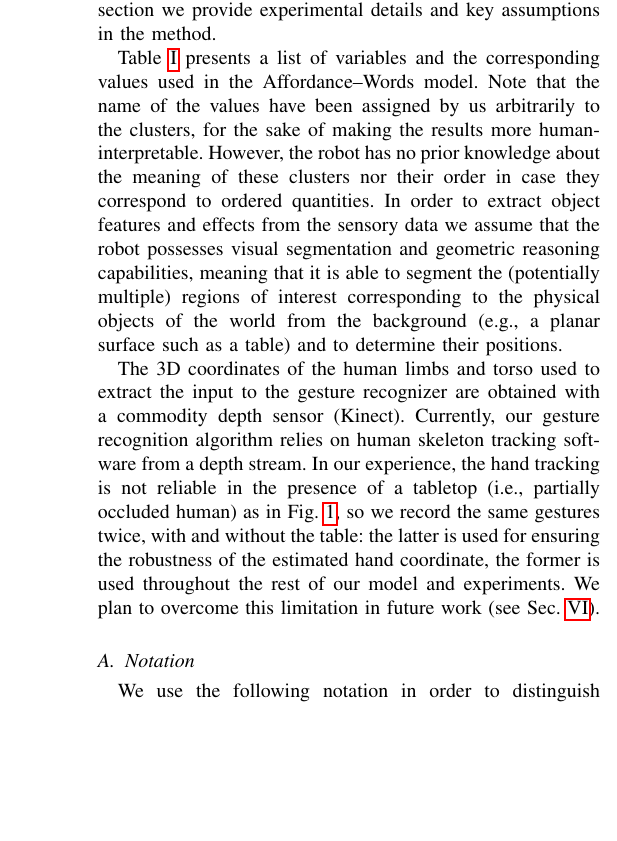
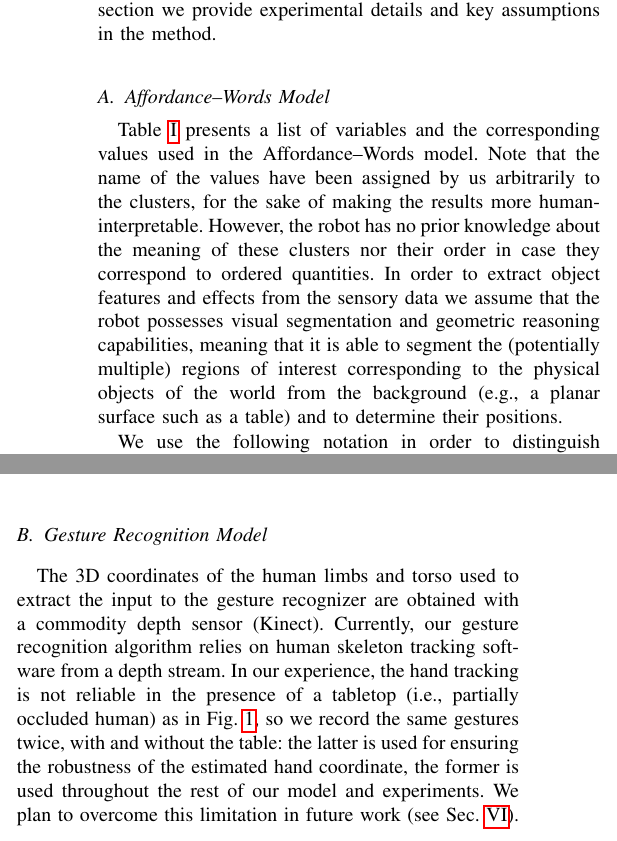
Before and after one commit to gsaponaro/tcds-gestures, a LaTeX paper (article/2017-11_submission/gsaponaro-tcds2017language.tex, which reads article/2017-11_submission/experiments.tex): part of one column of page 6 of 11 before the commit and two parts of the columns of page 6 of 11 after it, the two joined at a grey line, cut so that both start at the same text, the shorter picture padded with empty space. Compiled offline with pdfLaTeX; a missing font is replaced by an installed copy or a similar font; a LaTeX package or settings file that is missing is left out.

Commit message:
moved notation into affwords

```diff
--- a/article/2017-11_submission/experiments.tex
+++ b/article/2017-11_submission/experiments.tex
@@ -27,21 +27,13 @@ In this section we provide experimental details and key assumptions in the metho
     \end{tabular}
 \end{table}
 
+\subsection{\AffWords{} Model}
+\label{sec:notation}
 Table~\ref{tab:bnsymb} presents a list of variables and the corresponding values used in the \AffWords{} model.
 Note that the name of the values have been assigned by us arbitrarily to the clusters, for the sake of making the results more human-interpretable.
 However, the robot has no prior knowledge about the meaning of these clusters nor their order in case they correspond to ordered quantities.
 In order to extract object features and effects from the sensory data we assume that the robot possesses visual segmentation and geometric reasoning capabilities, meaning that it is able to segment the~(potentially multiple) regions of interest corresponding to the physical objects of the world from the background~(e.g., a planar surface such as a table) and to determine their positions.
 
-The 3D coordinates of the human limbs and torso used to extract the input to the gesture recognizer are obtained with a commodity depth sensor~(Kinect).
-Currently, our gesture recognition algorithm relies on human skeleton tracking software from a depth stream.
-In our experience, the hand tracking is not reliable in the presence of a tabletop~(i.e., partially occluded human) as in Fig.~\ref{fig:action_examples}, so we record the same gestures twice, with and without the table: the latter is used for ensuring the robustness of the estimated hand coordinate, the former is used throughout the rest of our model and experiments.
-We plan to overcome this limitation in future work~(see Sec.~\ref{sec:conclusions}).
-
-%e experimental section, we will show that what the robot has learned subjectively or alone~(by self-exploration, knowing the action identity as a prior~\cite{salvi:2012:smcb}), can subsequently be used when observing a new agent~(human), provided that the actions can be estimated with Gesture \acp{HMM} as in~\cite{saponaro:2013:crhri}.
-%In addition, we will show the emergence of language phenomena within the generated verbal descriptions.
-
-\subsection{Notation}
-\label{sec:notation}
 We use the following notation in order to distinguish between the values of the affordance nodes~(all but the last row in Table~\ref{tab:bnsymb}) and the words~(last row in the table).
 Words and sentences are always enclosed in quotation marks.
 For example, ``sphere'' will refer to the spoken word, whereas sphere will refer to the value of the Shape variable corresponding to the specific cluster.
@@ -51,3 +43,12 @@ Situations are described by humans with variability:
 (i)~there are many synonyms for the same concept: for instance, cubic object are called ``box'', ``square'' or ``cube'';
 (ii)~different node values may have the same associated verbal description, e.g., two color clusters corresponding to different shades of green are both referred to as ``green'';
 (iii)~finally, many affordance node values have no direct description: for example, the object velocity and \objecthand{} velocity~(slow, medium, fast), or the \objecthand{} contact~(short, long) are never described directly, and need to be inferred from the situation.
+
+\subsection{Gesture Recognition Model}
+The 3D coordinates of the human limbs and torso used to extract the input to the gesture recognizer are obtained with a commodity depth sensor~(Kinect).
+Currently, our gesture recognition algorithm relies on human skeleton tracking software from a depth stream.
+In our experience, the hand tracking is not reliable in the presence of a tabletop~(i.e., partially occluded human) as in Fig.~\ref{fig:action_examples}, so we record the same gestures twice, with and without the table: the latter is used for ensuring the robustness of the estimated hand coordinate, the former is used throughout the rest of our model and experiments.
+We plan to overcome this limitation in future work~(see Sec.~\ref{sec:conclusions}).
+
+%e experimental section, we will show that what the robot has learned subjectively or alone~(by self-exploration, knowing the action identity as a prior~\cite{salvi:2012:smcb}), can subsequently be used when observing a new agent~(human), provided that the actions can be estimated with Gesture \acp{HMM} as in~\cite{saponaro:2013:crhri}.
+%In addition, we will show the emergence of language phenomena within the generated verbal descriptions.
```
